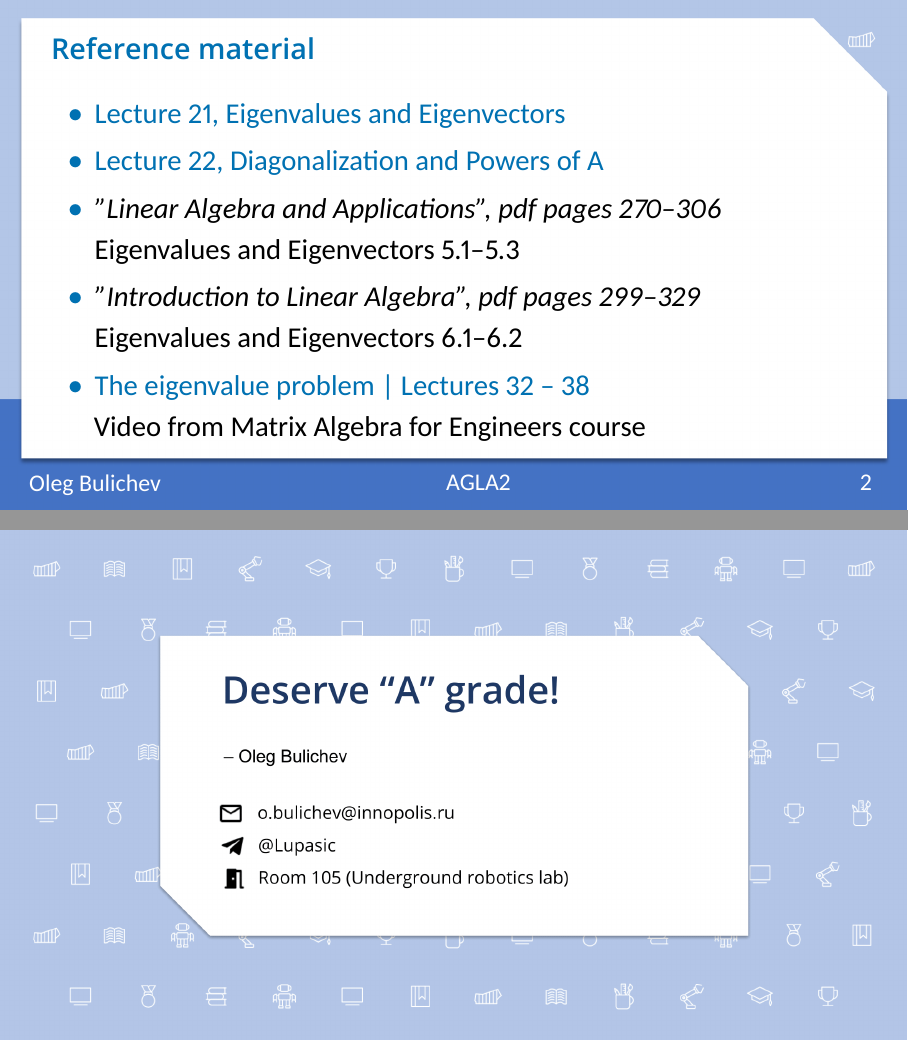
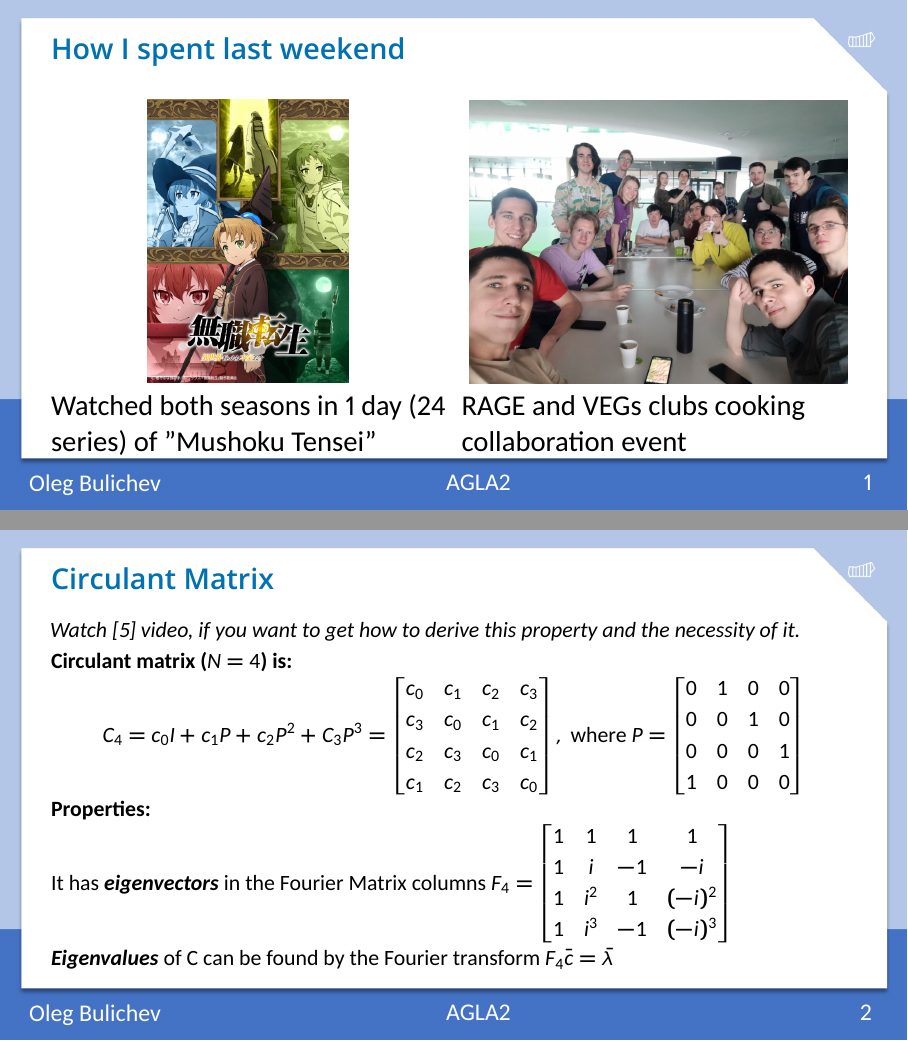
Before and after one commit to Lupasic/AGLA2_Inno_2024, LaTeX slides (10/AGLA2_lab10_bul.tex): pages 3 and 4 of 4 before the commit and pages 2 and 3 of 8 after it, joined at a grey line. The pictures show the PDF file 10/AGLA2_lab10_bul.pdf that the author committed with the source.

Commit message:
Add circulant matrix

```diff
--- a/10/AGLA2_lab10_bul.tex
+++ b/10/AGLA2_lab10_bul.tex
@@ -89,14 +89,47 @@
 
 \begin{frame}[c]{How I spent last weekend}
     \framesubtitle{}
-    % \begin{figure}[H]
-    %     \begin{subfigure}{0.49\textwidth}
-    %         \centering\includegraphics[height=5cm,width=1\textwidth,keepaspectratio]{flex_1.JPG}
-    %     \end{subfigure}
-    %     \hfill
-    %     \begin{subfigure}{0.49\textwidth}
-    %         \centering\includegraphics[height=5cm,width=1\textwidth,keepaspectratio]{flex_2.JPG}
-    %     \end{subfigure}
-    %     \caption*{\Large RAGE and VEGs clubs collaboration event}
-    % \end{figure}
+    \begin{figure}[H]
+        \begin{subfigure}{0.49\textwidth}
+            \centering\includegraphics[height=5cm,width=1\textwidth,keepaspectratio]{mushoku_tensei.jpg}
+            \caption*{\Large Watched both seasons in 1 day (24 series) of "Mushoku Tensei"}
+        \end{subfigure}
+        \hfill
+        \begin{subfigure}{0.49\textwidth}
+            \centering\includegraphics[height=5cm,width=1\textwidth,keepaspectratio]{rage_vegs.jpg}
+            \caption*{\Large RAGE and VEGs clubs cooking collaboration event}
+        \end{subfigure}
+
+    \end{figure}
 \end{frame}
+
+\begin{frame}[t]{Circulant Matrix}
+\framesubtitle{}
+\textit{Watch [\ref{itm:circulant}] video, if you want to get how to derive this property and the necessity of it. }
+
+\textbf{Circulant matrix ($N=4$) is:}
+\begin{equation*}
+    C_4 = c_0I+ c_1P + c_2P^2 + C_3P^3 = \begin{bmatrix}
+    c_0 & c_1 & c_2 & c_3\\
+    c_3 & c_0 & c_1 & c_2 \\
+    c_2 & c_3  & c_0 & c_1 \\
+    c_1 & c_2  & c_3 & c_0
+    \end{bmatrix}, \text{ where } P = \begin{bmatrix}
+    0 & 1 & 0 & 0\\
+    0 & 0 & 1 & 0 \\
+    0 & 0  & 0 & 1 \\
+    1 & 0  & 0 & 0
+    \end{bmatrix}
+\end{equation*}
+\textbf{Properties:} \\
+It has \textbf{\textit{eigenvectors}} in the Fourier Matrix columns $F_4 = \begin{bmatrix}
+1 & 1 & 1 & 1\\
+1 & i & -1 & -i \\
+1 & i^2  & 1 & (-i)^2 \\
+1 & i^3  & -1 & (-i)^3
+\end{bmatrix}$ \\
+
+\textit{\textbf{Eigenvalues}} of C can be found by the Fourier transform $F_4\bar{c} = \bar{\lambda}$
+\end{frame}
+
+\begin{frame}[t]{Circulant Matrix}
@@ -106,8 +169,3 @@
     \framesubtitle{}
     \Large
     \begin{itemize}
-        \item \href{https://www.youtube.com/watch?v=lXNXrLcoerU&list=PL49CF3715CB9EF31D&index=21}{Lecture 21, Eigenvalues and Eigenvectors}
-        \item \href{https://www.youtube.com/watch?v=13r9QY6cmjc&list=PL49CF3715CB9EF31D&index=22}{Lecture 22, Diagonalization and Powers of A}
-        \item \textit{"Linear Algebra and Applications", pdf pages 270--306 }\\ Eigenvalues and Eigenvectors 5.1--5.3
-        \item \textit{"Introduction to Linear Algebra", pdf pages 299--329 }\\ Eigenvalues and Eigenvectors 6.1--6.2
-        \item  \href{https://www.youtube.com/watch?v=29keVZGvqME&list=PLkZjai-2Jcxlg-Z1roB0pUwFU-P58tvOx&index=34}{The eigenvalue problem | Lectures 32 -- 38}\\ Video from Matrix Algebra for Engineers course
```
Also changed, not shown: 10/AGLA2_lab10_bul.pdf, 10/resources/1.png (added), 10/resources/1ans.png (added), 10/resources/circ_22.png (added), 10/resources/circulant.png (added), 10/resources/mushoku_tensei.jpg (added), 10/resources/rage_vegs.jpg (added), 10/resources/system_of_diff_eqns.png (added), 10/AGLA2_lab10_bul.tex (36 more changed lines).
